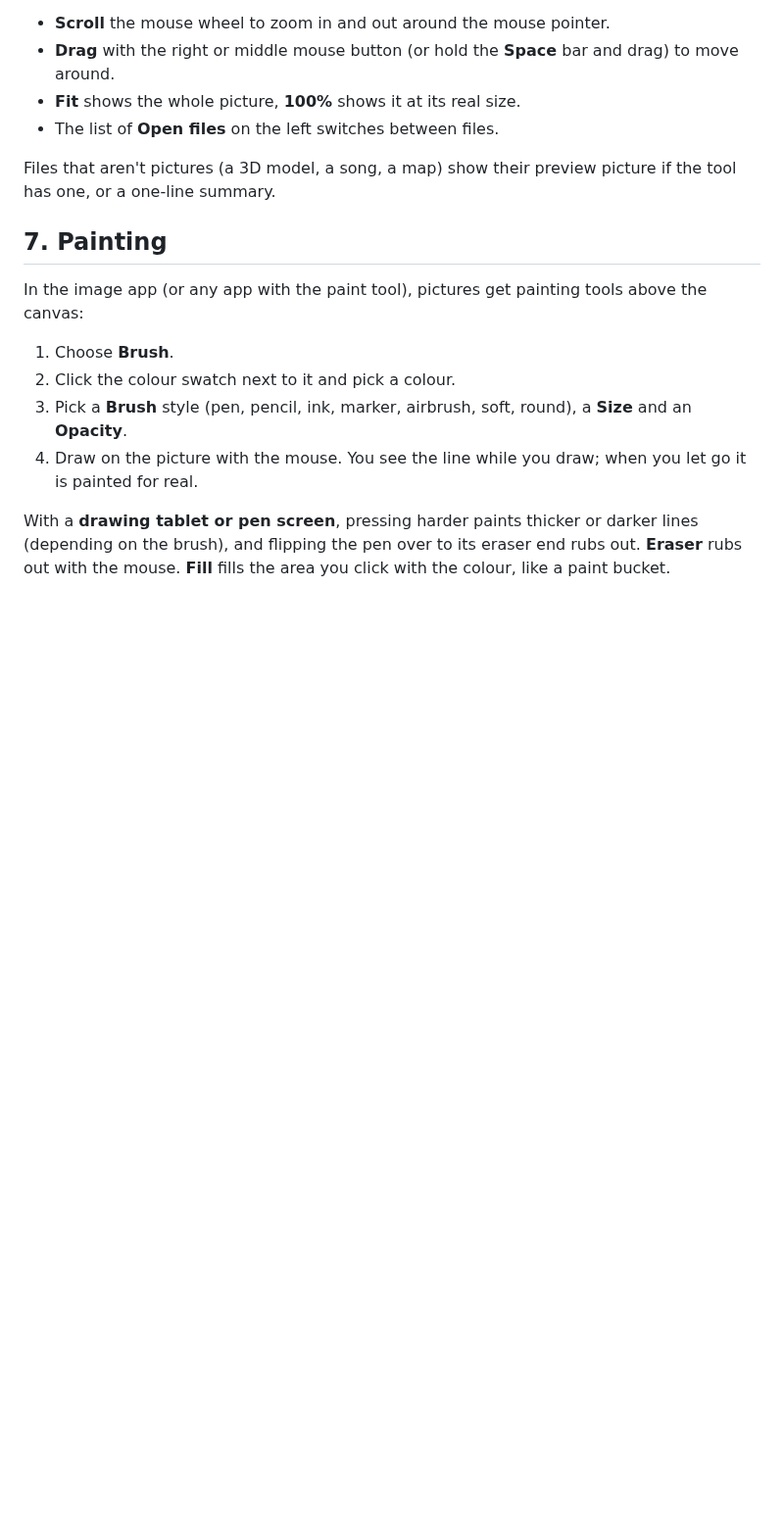
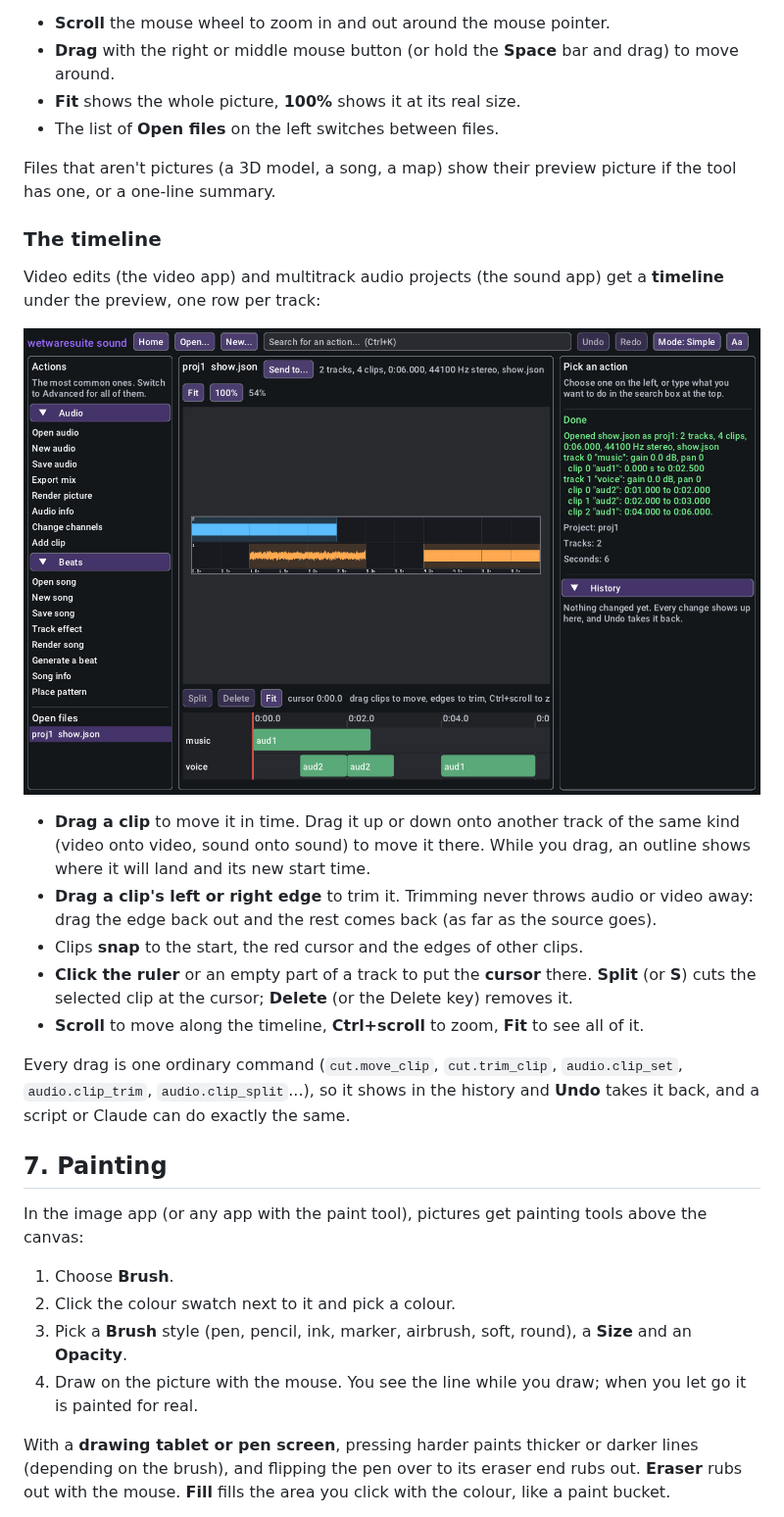
Before and after one commit to ArthurJClack/wetwaresuite, a Markdown page: docs/tutorials/gui.md, the part around the change. Shown at 98% size. Rendered like a GitHub page; pictures changed too: docs/tutorials/images/gui-sound-timeline.jpg (added); blank space fills up the shorter version.

```diff
--- a/docs/tutorials/gui.md
+++ b/docs/tutorials/gui.md
@@ -131,6 +131,20 @@ When a file is open, the middle of the window shows it.
 
 Files that aren't pictures (a 3D model, a song, a map) show their preview picture if the tool has one,
 or a one-line summary.
+
+### The timeline
+
+Video edits (the video app) and multitrack audio projects (the sound app) get a **timeline** under the preview, one row per track:
+
+![an audio project with its timeline](images/gui-sound-timeline.jpg)
+
+- **Drag a clip** to move it in time. Drag it up or down onto another track of the same kind (video onto video, sound onto sound) to move it there. While you drag, an outline shows where it will land and its new start time.
+- **Drag a clip's left or right edge** to trim it. Trimming never throws audio or video away: drag the edge back out and the rest comes back (as far as the source goes).
+- Clips **snap** to the start, the red cursor and the edges of other clips.
+- **Click the ruler** or an empty part of a track to put the **cursor** there. **Split** (or **S**) cuts the selected clip at the cursor; **Delete** (or the Delete key) removes it.
+- **Scroll** to move along the timeline, **Ctrl+scroll** to zoom, **Fit** to see all of it.
+
+Every drag is one ordinary command (`cut.move_clip`, `cut.trim_clip`, `audio.clip_set`, `audio.clip_trim`, `audio.clip_split`...), so it shows in the history and **Undo** takes it back, and a script or Claude can do exactly the same.
 
 ## 7. Painting
 
```
Also changed, not shown: docs/tutorials/audio.md (+23 -1 lines), docs/tutorials/cut.md (+1 -0 lines), 16 other files.
